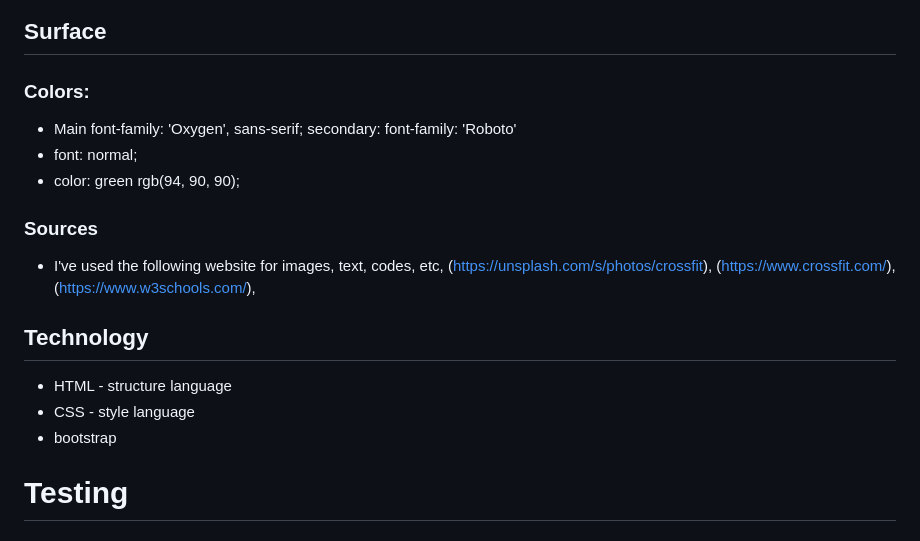
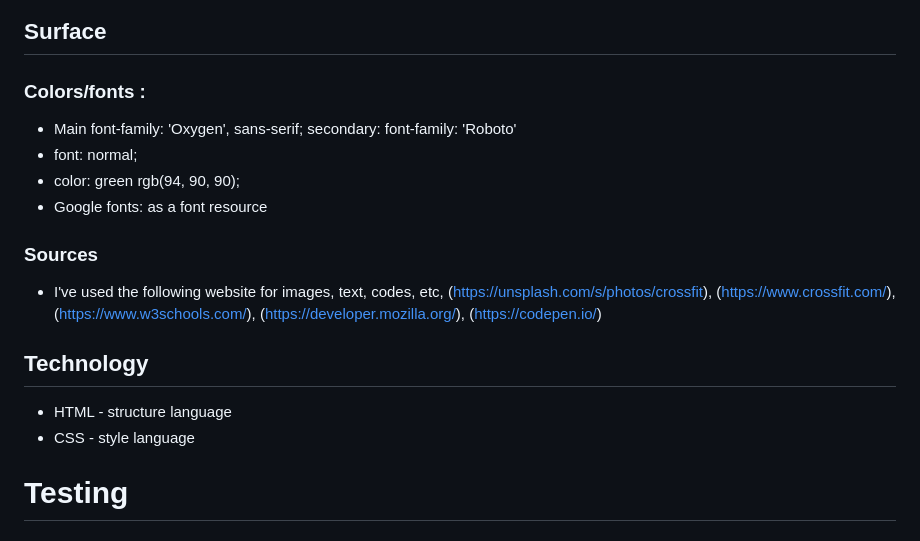
Before and after one commit to Code-Institute-Submissions/YoannaLa-my-website-2_OctResub, a Markdown page: README.md, the part around the change printed below. GitHub-like rendering.

```diff
--- a/README.md
+++ b/README.md
@@ -46,20 +45,21 @@ The website is created to be easy and user-friendy on all type of devices. All p
 <img src="assets/css/images/wireframes2.jpg">
 
 ## Surface
-### Colors:
+### Colors/fonts :
 * Main font-family: 'Oxygen', sans-serif; secondary:  font-family: 'Roboto'
 * font: normal;
 * color: green rgb(94, 90, 90);
+* Google fonts: as a font resource
 
 ### Sources
 * I've used the following website for images, text, codes, etc,
-(https://unsplash.com/s/photos/crossfit), (https://www.crossfit.com/), (https://www.w3schools.com/),
+(https://unsplash.com/s/photos/crossfit), (https://www.crossfit.com/), (https://www.w3schools.com/), (https://developer.mozilla.org/), (https://codepen.io/)
 
 
 ## Technology
 * HTML - structure language
 * CSS - style language
-* bootstrap
+
 
 # Testing
 ## Validator testing
```
Also changed, not shown: other parts of README.md (+8 -5 lines), assets/css/images/PreformanceDestop.jpg (added), assets/css/images/PreformanceMobile.jpg (added).
